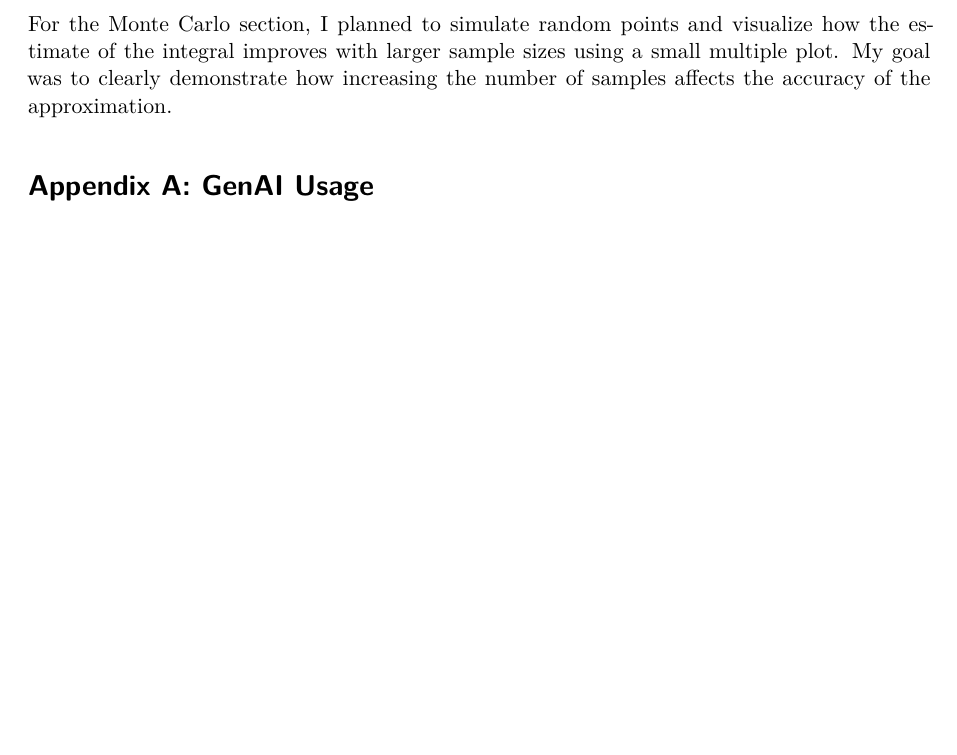
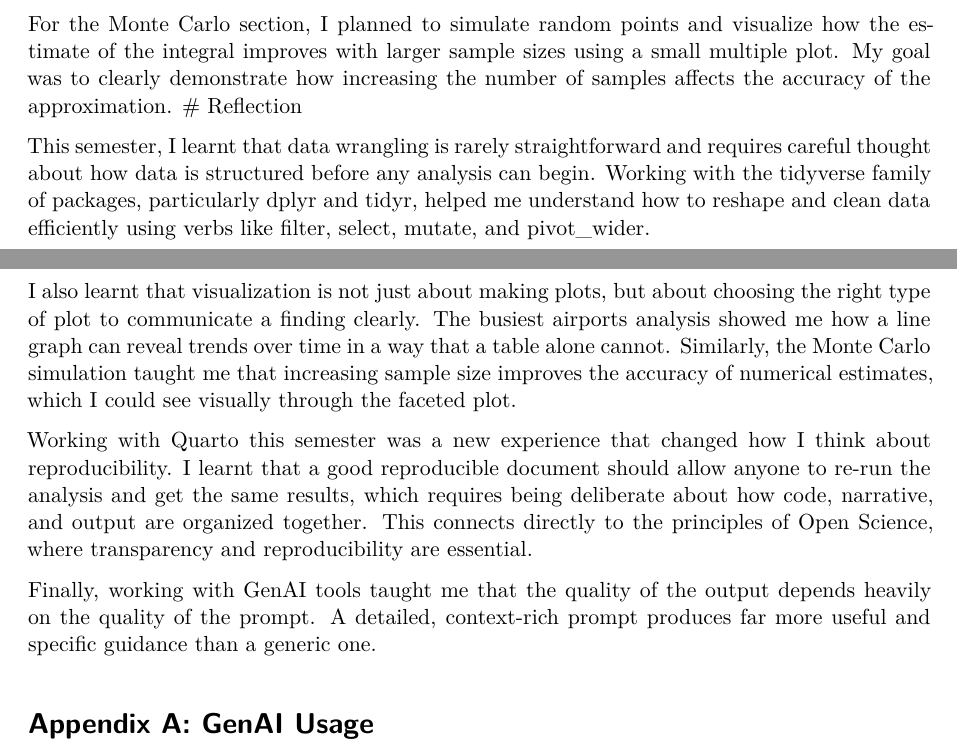
Before and after one commit to rajwhezee/stat_184_rajveersingh, a Quarto document (HW4.4.qmd): part of page 2 of 6 before the commit and two parts of pages 2 and 3 of 6 after it, the two joined at a grey line, cut so that both start at the same text, the shorter picture padded with empty space. Rendered offline with R 4.5, knitr and Pandoc in place of Quarto, then LaTeX, with nearby package versions; code that draws random numbers runs with fixed seeds of ours; some code elsewhere in the file could not run offline.

Commit message:
Add reflection section and update output PDF

```diff
--- a/HW4.4.qmd
+++ b/HW4.4.qmd
@@ -140,7 +140,30 @@ The visualization shows that as the number of sampled points increases, the Mont
 For this task, I planned to analyze the busiest airports dataset and the Monte Carlo simulation from earlier assignments. For the airports dataset, I aimed to ensure the data was in a tidy format with variables such as airport, year, and passenger counts. I also planned to create a clear visualization, such as a line graph, to show how passenger traffic changed over time.
 
 For the Monte Carlo section, I planned to simulate random points and visualize how the estimate of the integral improves with larger sample sizes using a small multiple plot. My goal was to clearly demonstrate how increasing the number of samples affects the accuracy of the approximation.
+# Reflection
 
+This semester, I learnt that data wrangling is rarely straightforward and requires
+careful thought about how data is structured before any analysis can begin. Working
+with the tidyverse family of packages, particularly dplyr and tidyr, helped me
+understand how to reshape and clean data efficiently using verbs like filter, select,
+mutate, and pivot_wider.
+
+I also learnt that visualization is not just about making plots, but about choosing
+the right type of plot to communicate a finding clearly. The busiest airports analysis
+showed me how a line graph can reveal trends over time in a way that a table alone
+cannot. Similarly, the Monte Carlo simulation taught me that increasing sample size
+improves the accuracy of numerical estimates, which I could see visually through the
+faceted plot.
+
+Working with Quarto this semester was a new experience that changed how I think about
+reproducibility. I learnt that a good reproducible document should allow anyone to
+re-run the analysis and get the same results, which requires being deliberate about
+how code, narrative, and output are organized together. This connects directly to the
+principles of Open Science, where transparency and reproducibility are essential.
+
+Finally, working with GenAI tools taught me that the quality of the output depends
+heavily on the quality of the prompt. A detailed, context-rich prompt produces far
+more useful and specific guidance than a generic one.
 
 # Appendix A: GenAI Usage
 
```
Also changed, not shown: hw4.pdf (added).
